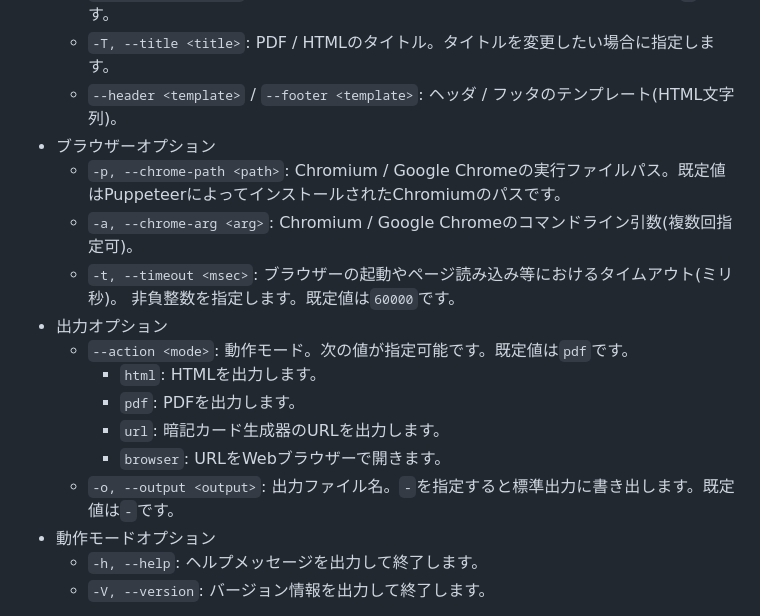
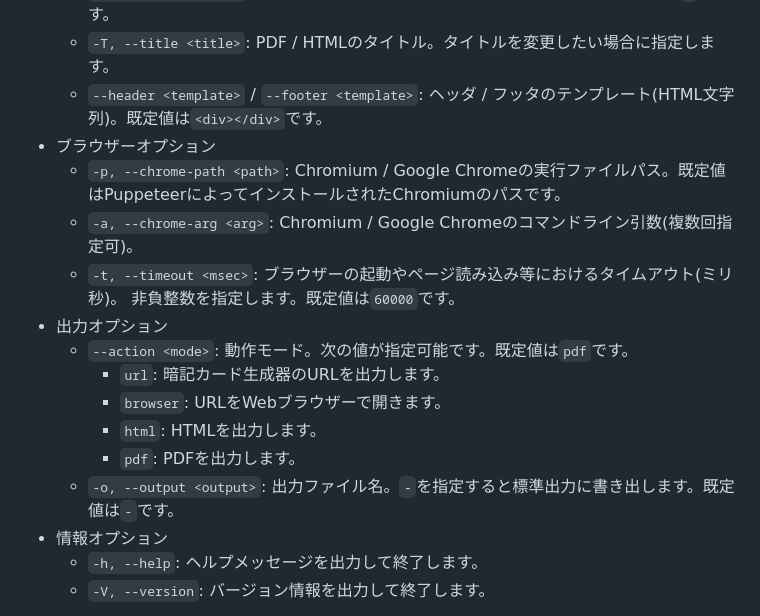
Before and after one commit to qq542vev/anki-card-cli, a Markdown page: README.md, the part around the change. GitHub-like rendering.

Commit message:
docs: README.md内のオプション説明を修正。

```diff
--- a/README.md
+++ b/README.md
@@ -90,19 +90,19 @@ Usage: anki-card [options] [csvfile...]
    * `-M, --margin <margin>`: ページのマージン。カンマ区切りで最大4つの非負実数を指定します。数値の順番はCSSの[`margin`](https://developer.mozilla.org/ja/docs/Web/CSS/margin#%E6%A7%8B%E6%88%90%E8%A6%81%E7%B4%A0%E3%81%AE%E3%83%97%E3%83%AD%E3%83%91%E3%83%86%E3%82%A3)の指定と同じです。実数の後ろには任意で単位をつけることが可能です。既定単位は`mm`です。既定値は`0mm`です。
    * `-S, --scale <scale>`: 出力内容の縮尺。2以下の正の実数を指定します。既定値は`1`です。
    * `-T, --title <title>`: PDF / HTMLのタイトル。タイトルを変更したい場合に指定します。
-   * `--header <template>` / `--footer <template>`: ヘッダ / フッタのテンプレート(HTML文字列)。
+   * `--header <template>` / `--footer <template>`: ヘッダ / フッタのテンプレート(HTML文字列)。既定値は`<div></div>`です。
  * ブラウザーオプション
    * `-p, --chrome-path <path>`: Chromium / Google Chromeの実行ファイルパス。既定値はPuppeteerによってインストールされたChromiumのパスです。
    * `-a, --chrome-arg <arg>`: Chromium / Google Chromeのコマンドライン引数(複数回指定可)。
    * `-t, --timeout <msec>`: ブラウザーの起動やページ読み込み等におけるタイムアウト(ミリ秒)。 非負整数を指定します。既定値は`60000`です。
  * 出力オプション
    * `--action <mode>`: 動作モード。次の値が指定可能です。既定値は`pdf`です。
+     * `url`: 暗記カード生成器のURLを出力します。
+     * `browser`: URLをWebブラウザーで開きます。
      * `html`: HTMLを出力します。
      * `pdf`: PDFを出力します。
-     * `url`: 暗記カード生成器のURLを出力します。
-     * `browser`: URLをWebブラウザーで開きます。
    * `-o, --output <output>`: 出力ファイル名。`-`を指定すると標準出力に書き出します。既定値は`-`です。
- * 動作モードオプション
+ * 情報オプション
    * `-h, --help`: ヘルプメッセージを出力して終了します。
    * `-V, --version`: バージョン情報を出力して終了します。
 
```
